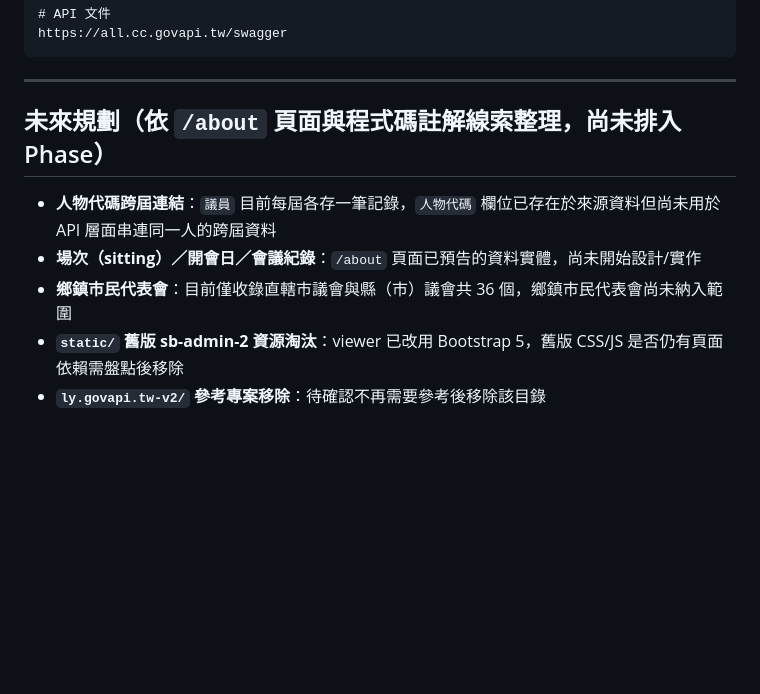
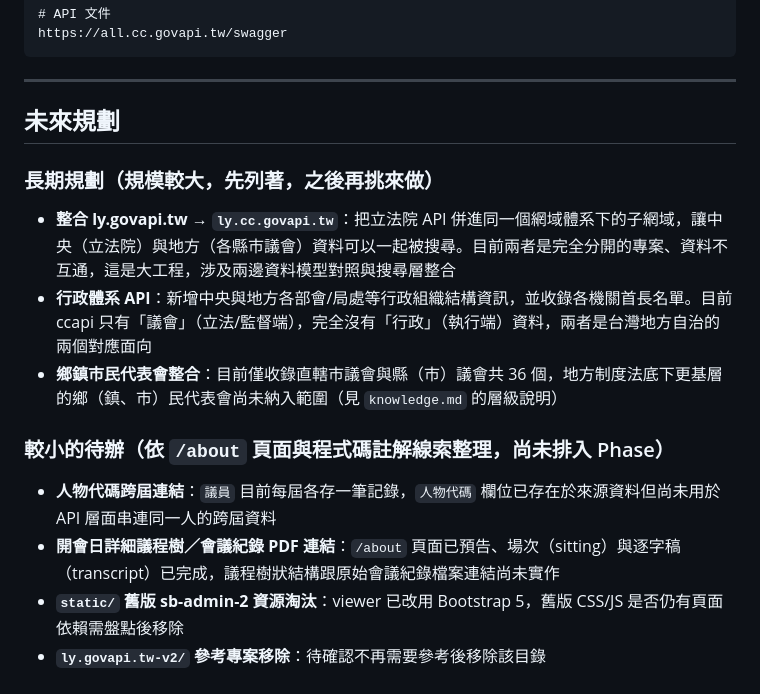
Before and after one commit to openfunltd/cc.govapi.tw, a Markdown page: PLAN.md, the part around the change. GitHub-like rendering; blank space fills up the shorter version.

Commit message:
docs: PLAN.md 未來規劃補上三項長期待辦
整合 ly.govapi.tw（中央）、行政體系 API、鄉鎮市民代表會整合，皆為規模
較大的長期項目，先列著之後再挑來做。順手把已完成的場次/逐字稿項目從
清單移除。

Co-Authored-By: Claude Sonnet 5 <noreply@anthropic.com>

```diff
--- a/PLAN.md
+++ b/PLAN.md
@@ -242,10 +242,17 @@ https://all.cc.govapi.tw/swagger
 
 ---
 
-## 未來規劃（依 `/about` 頁面與程式碼註解線索整理，尚未排入 Phase）
+## 未來規劃
+
+### 長期規劃（規模較大，先列著，之後再挑來做）
+
+- **整合 ly.govapi.tw → `ly.cc.govapi.tw`**：把立法院 API 併進同一個網域體系下的子網域，讓中央（立法院）與地方（各縣市議會）資料可以一起被搜尋。目前兩者是完全分開的專案、資料不互通，這是大工程，涉及兩邊資料模型對照與搜尋層整合
+- **行政體系 API**：新增中央與地方各部會/局處等行政組織結構資訊，並收錄各機關首長名單。目前 ccapi 只有「議會」（立法/監督端），完全沒有「行政」（執行端）資料，兩者是台灣地方自治的兩個對應面向
+- **鄉鎮市民代表會整合**：目前僅收錄直轄市議會與縣（市）議會共 36 個，地方制度法底下更基層的鄉（鎮、市）民代表會尚未納入範圍（見 `knowledge.md` 的層級說明）
+
+### 較小的待辦（依 `/about` 頁面與程式碼註解線索整理，尚未排入 Phase）
 
 - **人物代碼跨屆連結**：`議員` 目前每屆各存一筆記錄，`人物代碼` 欄位已存在於來源資料但尚未用於 API 層面串連同一人的跨屆資料
-- **場次（sitting）／開會日／會議紀錄**：`/about` 頁面已預告的資料實體，尚未開始設計/實作
-- **鄉鎮市民代表會**：目前僅收錄直轄市議會與縣（市）議會共 36 個，鄉鎮市民代表會尚未納入範圍
+- **開會日詳細議程樹／會議紀錄 PDF 連結**：`/about` 頁面已預告、場次（sitting）與逐字稿（transcript）已完成，議程樹狀結構跟原始會議紀錄檔案連結尚未實作
 - **`static/` 舊版 sb-admin-2 資源淘汰**：viewer 已改用 Bootstrap 5，舊版 CSS/JS 是否仍有頁面依賴需盤點後移除
 - **`ly.govapi.tw-v2/` 參考專案移除**：待確認不再需要參考後移除該目錄
```
